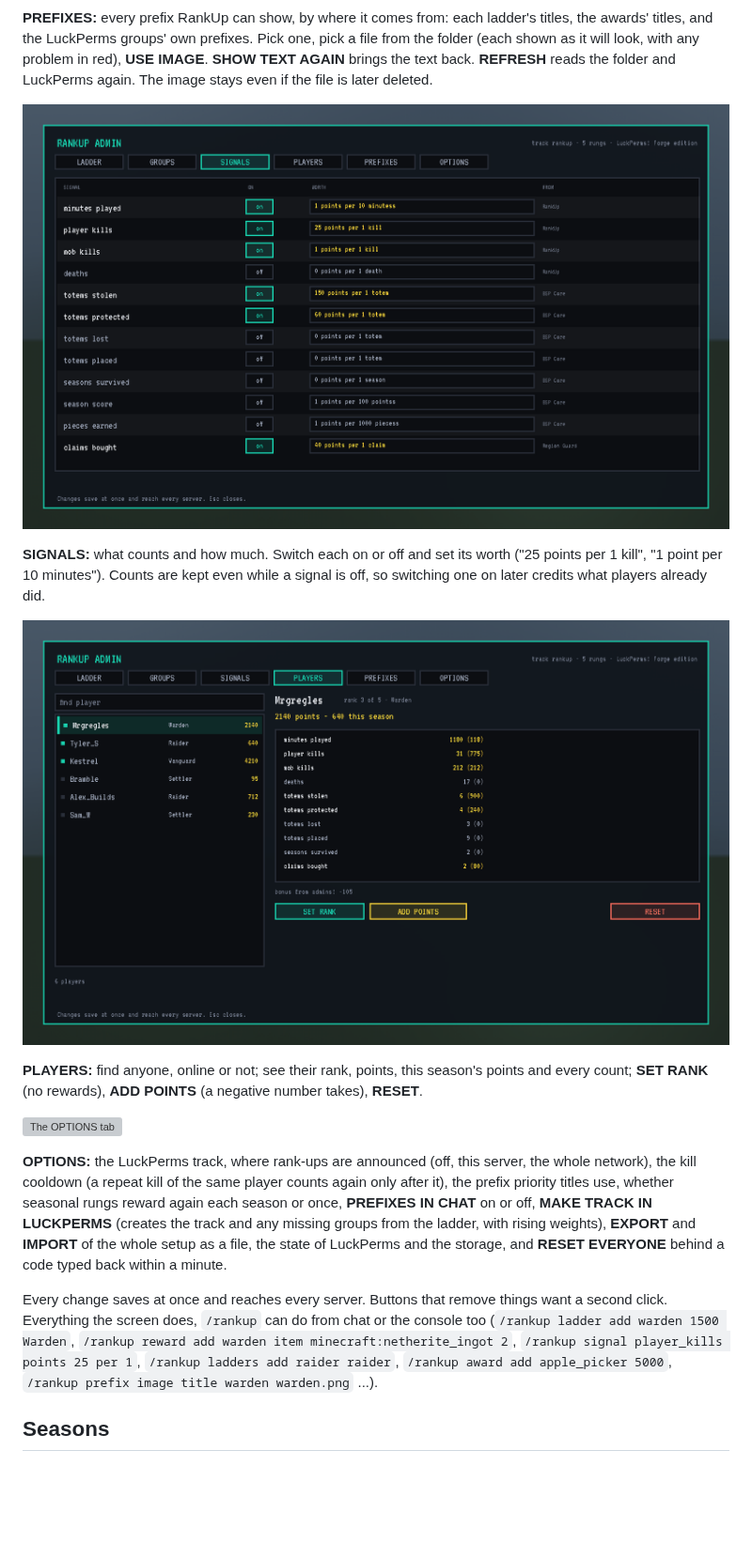
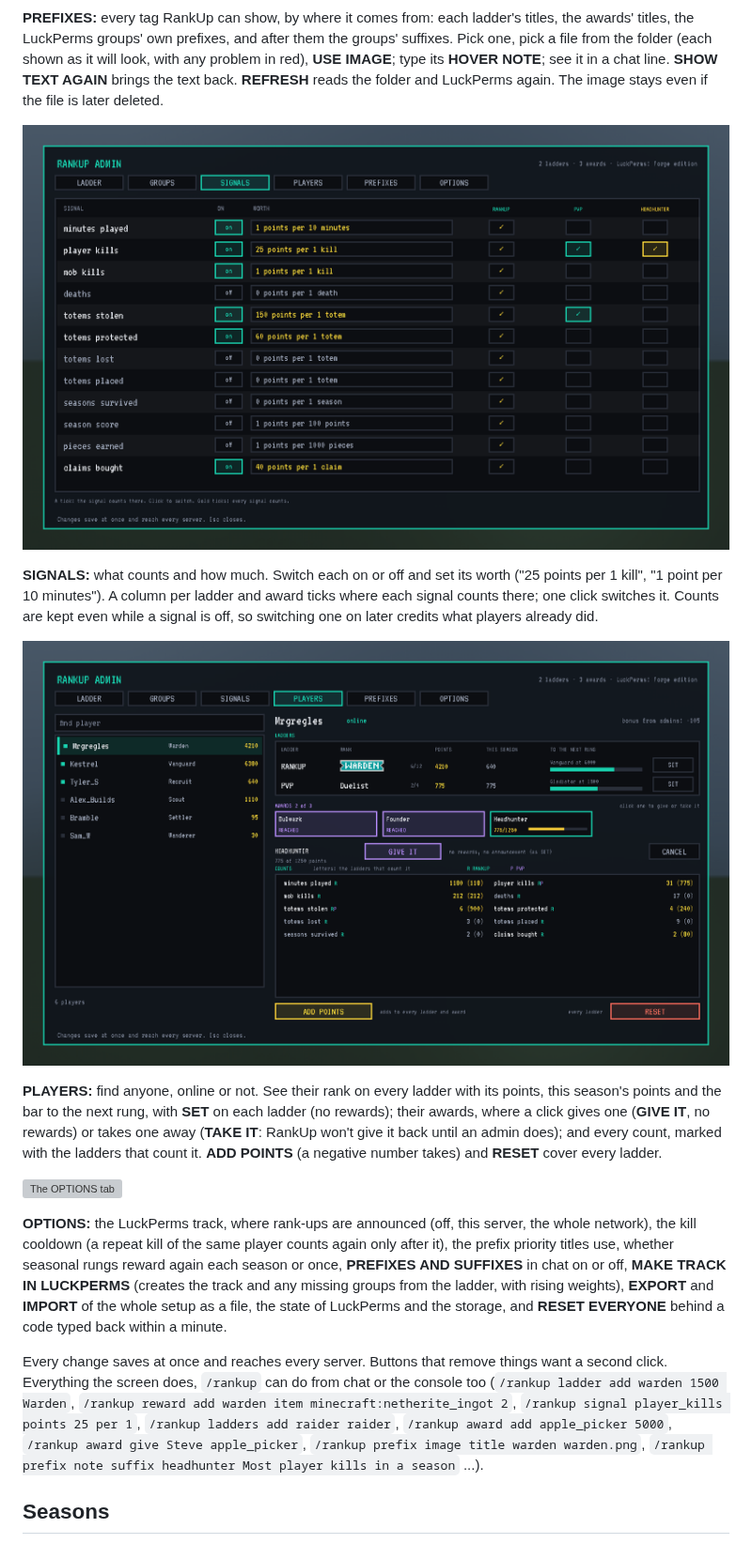
Before and after one commit to Build-Secure-Protect/BSP-RankUp, a Markdown page: docs/curseforge/DESCRIPTION.md, the part around one of its changes. Shown at 94% size. Drawn GitHub-style; pictures changed too: docs/curseforge/images/admin_players.png, docs/curseforge/images/admin_signals.png; blank space fills up the shorter version; grey boxes are pictures that could not be loaded.

Commit message:
Curseforge Description update

```diff
--- a/docs/curseforge/DESCRIPTION.md
+++ b/docs/curseforge/DESCRIPTION.md
@@ -56,21 +58,21 @@ Make the track and its groups in LuckPerms, or let RankUp make them from its lad
 
 ![The PREFIXES tab](https://raw.githubusercontent.com/Build-Secure-Protect/BSP-RankUp/main/docs/curseforge/images/admin_prefixes.png)
 
-**PREFIXES:** every prefix RankUp can show, by where it comes from: each ladder's titles, the awards' titles, and the LuckPerms groups' own prefixes. Pick one, pick a file from the folder (each shown as it will look, with any problem in red), **USE IMAGE**. **SHOW TEXT AGAIN** brings the text back. **REFRESH** reads the folder and LuckPerms again. The image stays even if the file is later deleted.
+**PREFIXES:** every tag RankUp can show, by where it comes from: each ladder's titles, the awards' titles, the LuckPerms groups' own prefixes, and after them the groups' suffixes. Pick one, pick a file from the folder (each shown as it will look, with any problem in red), **USE IMAGE**; type its **HOVER NOTE**; see it in a chat line. **SHOW TEXT AGAIN** brings the text back. **REFRESH** reads the folder and LuckPerms again. The image stays even if the file is later deleted.
 
 ![The SIGNALS tab](https://raw.githubusercontent.com/Build-Secure-Protect/BSP-RankUp/main/docs/curseforge/images/admin_signals.png)
 
-**SIGNALS:** what counts and how much. Switch each on or off and set its worth ("25 points per 1 kill", "1 point per 10 minutes"). Counts are kept even while a signal is off, so switching one on later credits what players already did.
+**SIGNALS:** what counts and how much. Switch each on or off and set its worth ("25 points per 1 kill", "1 point per 10 minutes"). A column per ladder and award ticks where each signal counts there; one click switches it. Counts are kept even while a signal is off, so switching one on later credits what players already did.
 
 ![The PLAYERS tab](https://raw.githubusercontent.com/Build-Secure-Protect/BSP-RankUp/main/docs/curseforge/images/admin_players.png)
 
-**PLAYERS:** find anyone, online or not; see their rank, points, this season's points and every count; **SET RANK** (no rewards), **ADD POINTS** (a negative number takes), **RESET**.
+**PLAYERS:** find anyone, online or not. See their rank on every ladder with its points, this season's points and the bar to the next rung, with **SET** on each ladder (no rewards); their awards, where a click gives one (**GIVE IT**, no rewards) or takes one away (**TAKE IT**: RankUp won't give it back until an admin does); and every count, marked with the ladders that count it. **ADD POINTS** (a negative number takes) and **RESET** cover every ladder.
 
 ![The OPTIONS tab](https://raw.githubusercontent.com/Build-Secure-Protect/BSP-RankUp/main/docs/curseforge/images/admin_options.png)
 
-**OPTIONS:** the LuckPerms track, where rank-ups are announced (off, this server, the whole network), the kill cooldown (a repeat kill of the same player counts again only after it), the prefix priority titles use, whether seasonal rungs reward again each season or once, **PREFIXES IN CHAT** on or off, **MAKE TRACK IN LUCKPERMS** (creates the track and any missing groups from the ladder, with rising weights), **EXPORT** and **IMPORT** of the whole setup as a file, the state of LuckPerms and the storage, and **RESET EVERYONE** behind a code typed back within a minute.
+**OPTIONS:** the LuckPerms track, where rank-ups are announced (off, this server, the whole network), the kill cooldown (a repeat kill of the same player counts again only after it), the prefix priority titles use, whether seasonal rungs reward again each season or once, **PREFIXES AND SUFFIXES** in chat on or off, **MAKE TRACK IN LUCKPERMS** (creates the track and any missing groups from the ladder, with rising weights), **EXPORT** and **IMPORT** of the whole setup as a file, the state of LuckPerms and the storage, and **RESET EVERYONE** behind a code typed back within a minute.
 
-Every change saves at once and reaches every server. Buttons that remove things want a second click. Everything the screen does, `/rankup` can do from chat or the console too (`/rankup ladder add warden 1500 Warden`, `/rankup reward add warden item minecraft:netherite_ingot 2`, `/rankup signal player_kills points 25 per 1`, `/rankup ladders add raider raider`, `/rankup award add apple_picker 5000`, `/rankup prefix image title warden warden.png` ...).
+Every change saves at once and reaches every server. Buttons that remove things want a second click. Everything the screen does, `/rankup` can do from chat or the console too (`/rankup ladder add warden 1500 Warden`, `/rankup reward add warden item minecraft:netherite_ingot 2`, `/rankup signal player_kills points 25 per 1`, `/rankup ladders add raider raider`, `/rankup award add apple_picker 5000`, `/rankup award give Steve apple_picker`, `/rankup prefix image title warden warden.png`, `/rankup prefix note suffix headhunter Most player kills in a season` ...).
 
 ## Seasons
 
```
Also changed, not shown: other parts of docs/curseforge/DESCRIPTION.md (+11 -9 lines), CHANGELOG.md (+3 -1 lines), docs/curseforge/CHANGELOG_0.5.0.md (added, +57 -0 lines), docs/curseforge/images/admin_prefixes.png, docs/curseforge/images/prefix_chat.png, 6 other files.
